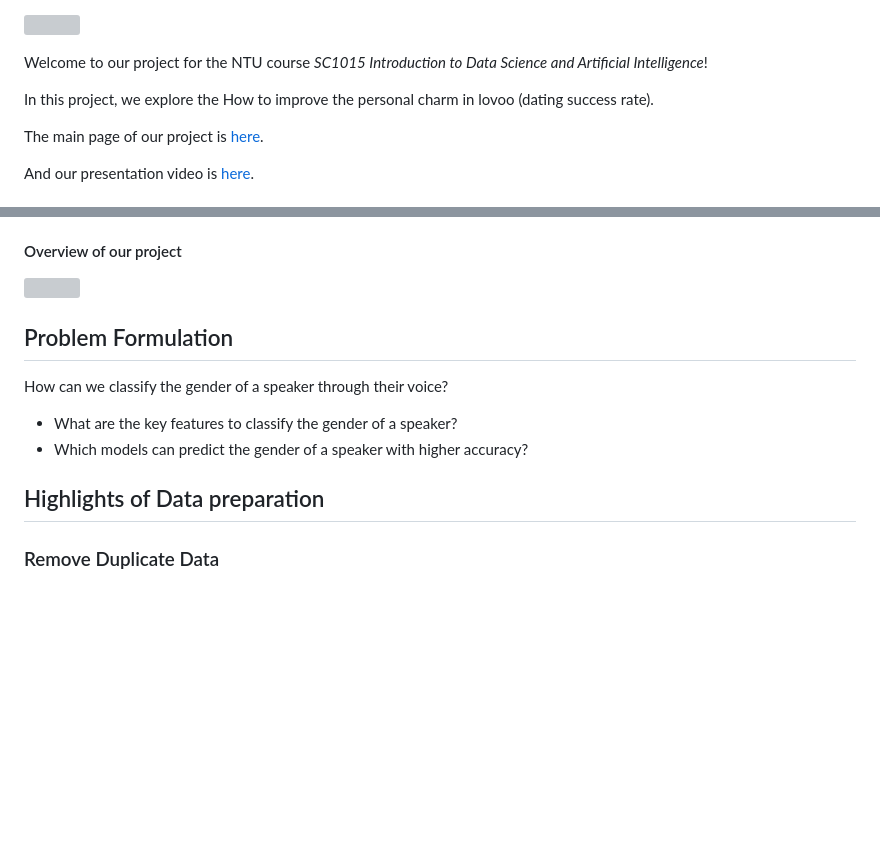
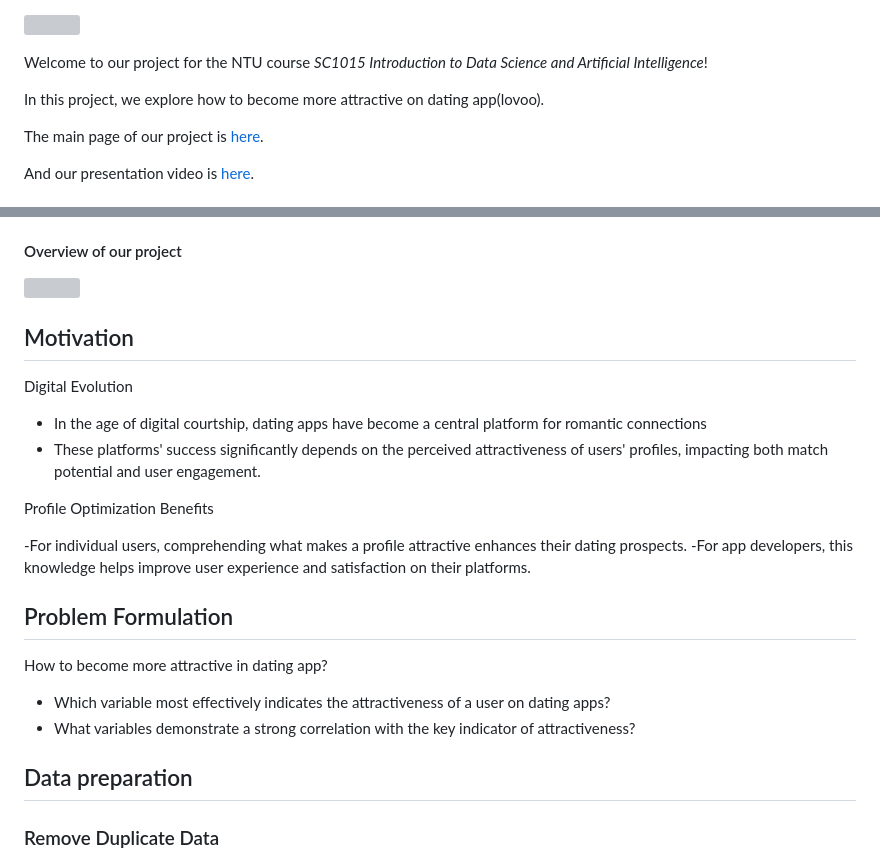
Before and after one commit to wangkinga/wangkinga.github.io, a Markdown page: README.md, 2 parts joined by grey strips. GitHub-like rendering; blank space fills up the shorter version; grey boxes are pictures that could not be loaded.

```diff
--- a/README.md
+++ b/README.md
@@ -2,7 +2,7 @@
 
 Welcome to our project for the NTU course *SC1015 Introduction to Data Science and Artificial Intelligence*!
 
-In this project, we explore the How to improve the personal charm in lovoo (dating success rate).
+In this project, we explore how to become more attractive on dating app(lovoo).
 
 The main page of our project is [here](https://pufanyi.github.io/GenderRecognitionByVoice).
 
@@ -25,14 +25,27 @@ Please read through the code in the flowing sequence:
 
 ![](./images/Overview/FlowChart.svg)
 
+
+## Motivation
+
+Digital Evolution
+
+- In the age of digital courtship, dating apps have become a central platform for romantic connections
+- These platforms' success significantly depends on the perceived attractiveness of users' profiles, impacting both match potential and user engagement.
+
+Profile Optimization Benefits
+
+-For individual users, comprehending what makes a profile attractive enhances their dating prospects.
+-For app developers, this knowledge helps improve user experience and satisfaction on their platforms.
+
 ## Problem Formulation
 
-How can we classify the gender of a speaker through their voice?
+How to become more attractive in dating app?
 
-- What are the key features to classify the gender of a speaker?
-- Which models can predict the gender of a speaker with higher accuracy?
+- Which variable most effectively indicates the attractiveness of a user on dating apps?
+- What variables demonstrate a strong correlation with the key indicator of attractiveness?
 
-## Highlights of Data preparation
+## Data preparation
 
 ### Remove Duplicate Data
 
```
